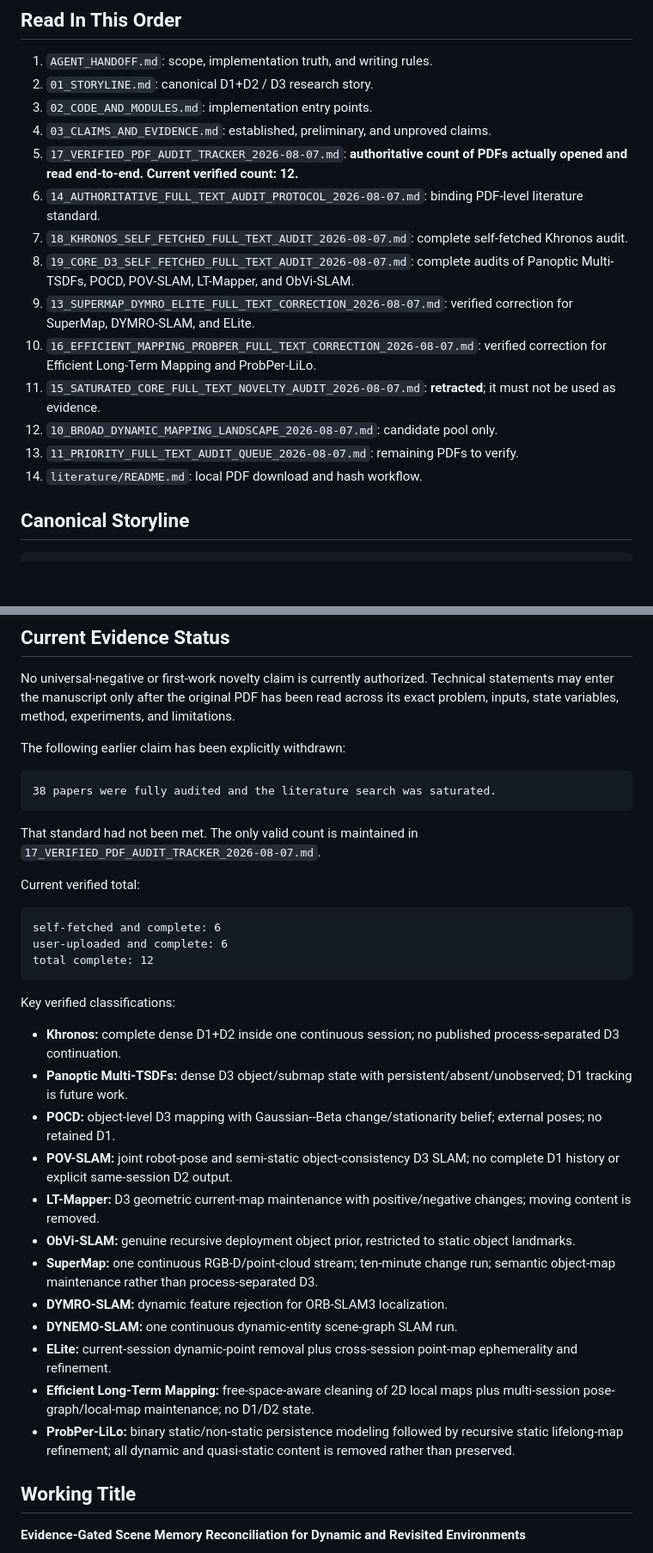
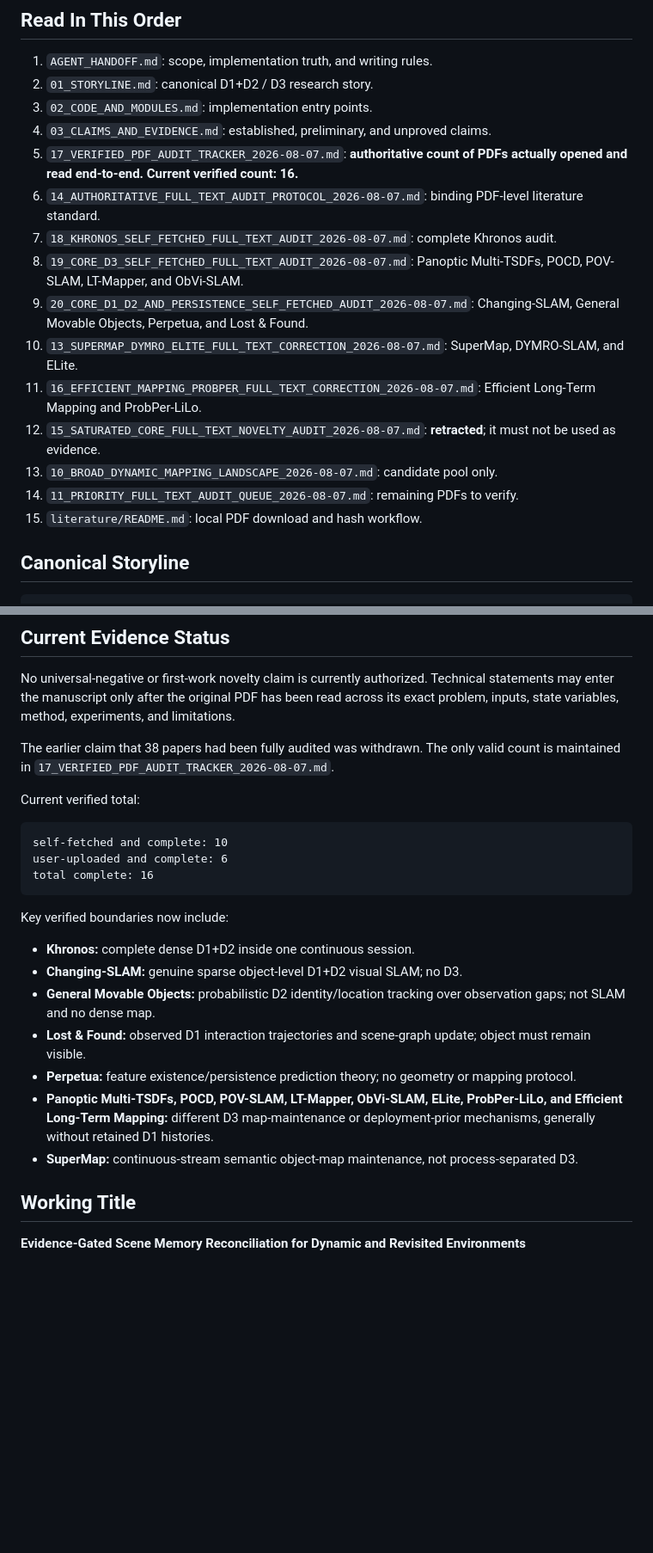
Before and after one commit to giltchcity/myncv---rpsl---daicma, a Markdown page: README.md, 2 parts joined by grey strips. Shown at 86% size. Rendered like a GitHub page; blank space fills up the shorter version.

Commit message:
Update README with sixteen verified full-paper audits

````diff
--- a/README.md
+++ b/README.md
@@ -12,22 +12,24 @@ for the current Khronos-based scene-memory project.
 3. `02_CODE_AND_MODULES.md`: implementation entry points.
 4. `03_CLAIMS_AND_EVIDENCE.md`: established, preliminary, and unproved claims.
 5. `17_VERIFIED_PDF_AUDIT_TRACKER_2026-08-07.md`: **authoritative count of PDFs
-   actually opened and read end-to-end. Current verified count: 12.**
+   actually opened and read end-to-end. Current verified count: 16.**
 6. `14_AUTHORITATIVE_FULL_TEXT_AUDIT_PROTOCOL_2026-08-07.md`: binding PDF-level
    literature standard.
-7. `18_KHRONOS_SELF_FETCHED_FULL_TEXT_AUDIT_2026-08-07.md`: complete
-   self-fetched Khronos audit.
-8. `19_CORE_D3_SELF_FETCHED_FULL_TEXT_AUDIT_2026-08-07.md`: complete audits of
-   Panoptic Multi-TSDFs, POCD, POV-SLAM, LT-Mapper, and ObVi-SLAM.
-9. `13_SUPERMAP_DYMRO_ELITE_FULL_TEXT_CORRECTION_2026-08-07.md`: verified
-   correction for SuperMap, DYMRO-SLAM, and ELite.
-10. `16_EFFICIENT_MAPPING_PROBPER_FULL_TEXT_CORRECTION_2026-08-07.md`: verified
-    correction for Efficient Long-Term Mapping and ProbPer-LiLo.
-11. `15_SATURATED_CORE_FULL_TEXT_NOVELTY_AUDIT_2026-08-07.md`: **retracted**;
+7. `18_KHRONOS_SELF_FETCHED_FULL_TEXT_AUDIT_2026-08-07.md`: complete Khronos
+   audit.
+8. `19_CORE_D3_SELF_FETCHED_FULL_TEXT_AUDIT_2026-08-07.md`: Panoptic
+   Multi-TSDFs, POCD, POV-SLAM, LT-Mapper, and ObVi-SLAM.
+9. `20_CORE_D1_D2_AND_PERSISTENCE_SELF_FETCHED_AUDIT_2026-08-07.md`:
+   Changing-SLAM, General Movable Objects, Perpetua, and Lost & Found.
+10. `13_SUPERMAP_DYMRO_ELITE_FULL_TEXT_CORRECTION_2026-08-07.md`: SuperMap,
+    DYMRO-SLAM, and ELite.
+11. `16_EFFICIENT_MAPPING_PROBPER_FULL_TEXT_CORRECTION_2026-08-07.md`: Efficient
+    Long-Term Mapping and ProbPer-LiLo.
+12. `15_SATURATED_CORE_FULL_TEXT_NOVELTY_AUDIT_2026-08-07.md`: **retracted**;
     it must not be used as evidence.
-12. `10_BROAD_DYNAMIC_MAPPING_LANDSCAPE_2026-08-07.md`: candidate pool only.
-13. `11_PRIORITY_FULL_TEXT_AUDIT_QUEUE_2026-08-07.md`: remaining PDFs to verify.
-14. `literature/README.md`: local PDF download and hash workflow.
+13. `10_BROAD_DYNAMIC_MAPPING_LANDSCAPE_2026-08-07.md`: candidate pool only.
+14. `11_PRIORITY_FULL_TEXT_AUDIT_QUEUE_2026-08-07.md`: remaining PDFs to verify.
+15. `literature/README.md`: local PDF download and hash workflow.
 
 ## Canonical Storyline
 
@@ -46,48 +48,32 @@ Technical statements may enter the manuscript only after the original PDF has
 been read across its exact problem, inputs, state variables, method, experiments,
 and limitations.
 
-The following earlier claim has been explicitly withdrawn:
-
-```text
-38 papers were fully audited and the literature search was saturated.
-```
-
-That standard had not been met. The only valid count is maintained in
-`17_VERIFIED_PDF_AUDIT_TRACKER_2026-08-07.md`.
+The earlier claim that 38 papers had been fully audited was withdrawn. The only
+valid count is maintained in `17_VERIFIED_PDF_AUDIT_TRACKER_2026-08-07.md`.
 
 Current verified total:
 
 ```text
-self-fetched and complete: 6
+self-fetched and complete: 10
 user-uploaded and complete: 6
-total complete: 12
+total complete: 16
 ```
 
-Key verified classifications:
+Key verified boundaries now include:
 
-- **Khronos:** complete dense D1+D2 inside one continuous session; no published
-  process-separated D3 continuation.
-- **Panoptic Multi-TSDFs:** dense D3 object/submap state with
-  persistent/absent/unobserved; D1 tracking is future work.
-- **POCD:** object-level D3 mapping with Gaussian--Beta change/stationarity
-  belief; external poses; no retained D1.
-- **POV-SLAM:** joint robot-pose and semi-static object-consistency D3 SLAM; no
-  complete D1 history or explicit same-session D2 output.
-- **LT-Mapper:** D3 geometric current-map maintenance with positive/negative
-  changes; moving content is removed.
-- **ObVi-SLAM:** genuine recursive deployment object prior, restricted to static
-  object landmarks.
-- **SuperMap:** one continuous RGB-D/point-cloud stream; ten-minute change run;
-  semantic object-map maintenance rather than process-separated D3.
-- **DYMRO-SLAM:** dynamic feature rejection for ORB-SLAM3 localization.
-- **DYNEMO-SLAM:** one continuous dynamic-entity scene-graph SLAM run.
-- **ELite:** current-session dynamic-point removal plus cross-session point-map
-  ephemerality and refinement.
-- **Efficient Long-Term Mapping:** free-space-aware cleaning of 2D local maps
-  plus multi-session pose-graph/local-map maintenance; no D1/D2 state.
-- **ProbPer-LiLo:** binary static/non-static persistence modeling followed by
-  recursive static lifelong-map refinement; all dynamic and quasi-static content
-  is removed rather than preserved.
+- **Khronos:** complete dense D1+D2 inside one continuous session.
+- **Changing-SLAM:** genuine sparse object-level D1+D2 visual SLAM; no D3.
+- **General Movable Objects:** probabilistic D2 identity/location tracking over
+  observation gaps; not SLAM and no dense map.
+- **Lost & Found:** observed D1 interaction trajectories and scene-graph update;
+  object must remain visible.
+- **Perpetua:** feature existence/persistence prediction theory; no geometry or
+  mapping protocol.
+- **Panoptic Multi-TSDFs, POCD, POV-SLAM, LT-Mapper, ObVi-SLAM, ELite,
+  ProbPer-LiLo, and Efficient Long-Term Mapping:** different D3 map-maintenance
+  or deployment-prior mechanisms, generally without retained D1 histories.
+- **SuperMap:** continuous-stream semantic object-map maintenance, not
+  process-separated D3.
 
 ## Working Title
 
````
